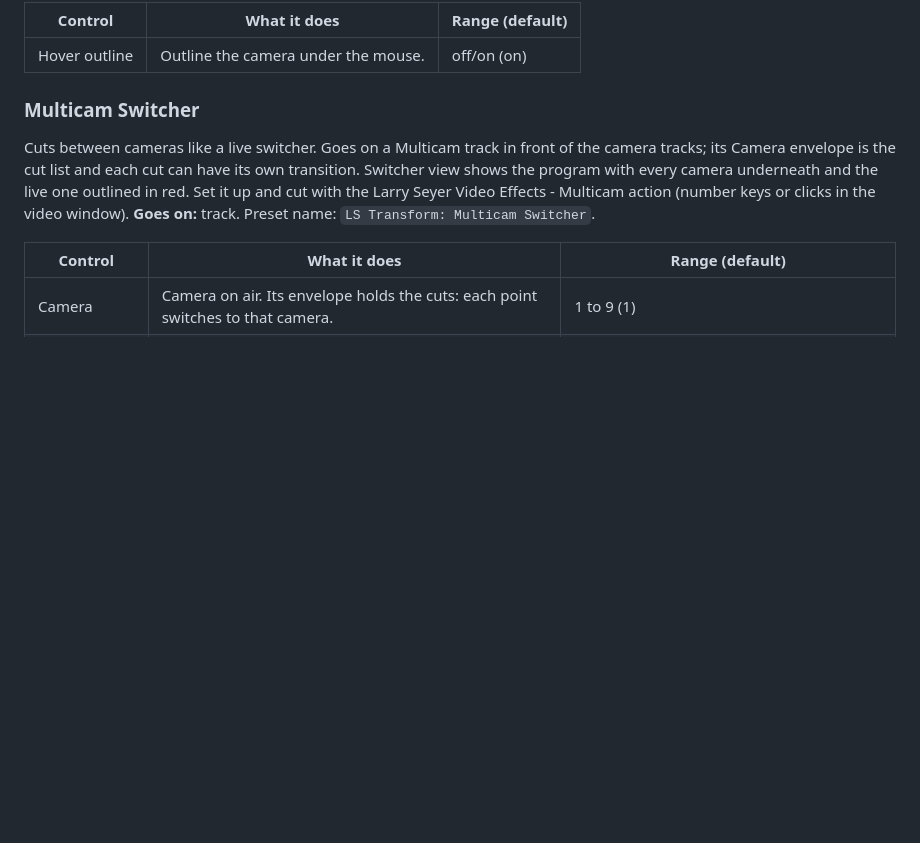
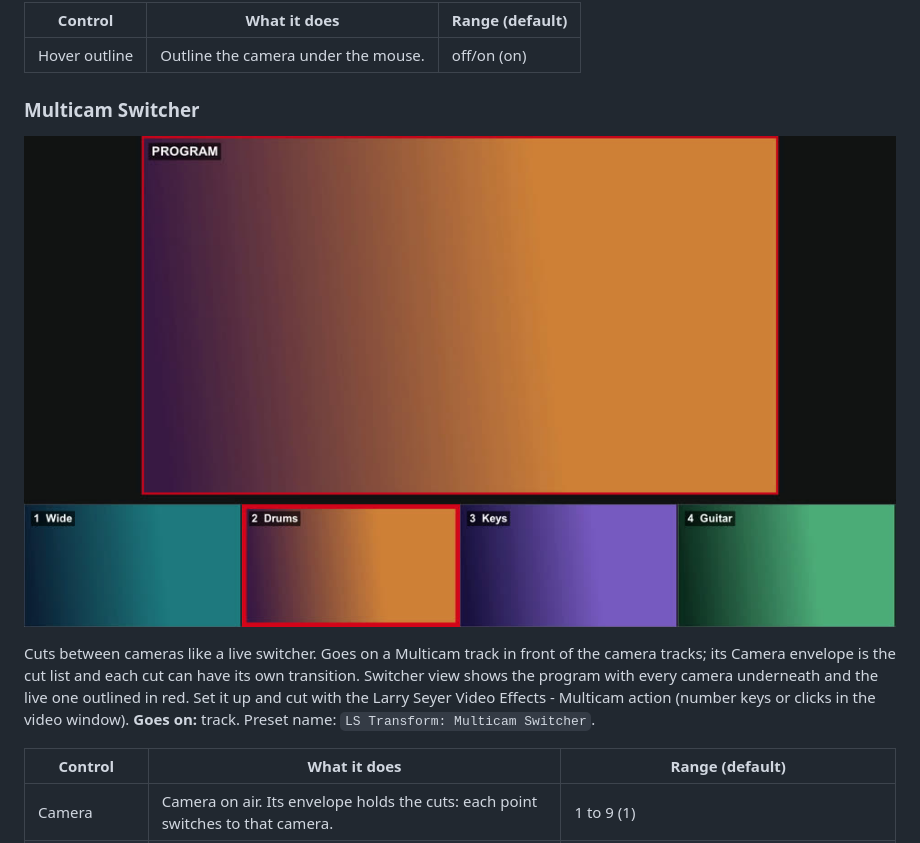
Before and after one commit to larryseyer/larry-seyer-video-effects, a Markdown page: Video/docs/MANUAL.md, the part around the change. GitHub-like rendering; pictures changed too: Video/docs/images/multicam_switcher.jpg (added); blank space fills up the shorter version.

```diff
--- a/Video/docs/MANUAL.md
+++ b/Video/docs/MANUAL.md
@@ -238,6 +238,8 @@ Lets you click a camera in the video window to cut to it while the Multicam Swit
 | Hover outline | Outline the camera under the mouse. | off/on (on) |
 
 ### Multicam Switcher
+
+![Multicam Switcher](images/multicam_switcher.jpg)
 
 Cuts between cameras like a live switcher. Goes on a Multicam track in front of the camera tracks; its Camera envelope is the cut list and each cut can have its own transition. Switcher view shows the program with every camera underneath and the live one outlined in red. Set it up and cut with the Larry Seyer Video Effects - Multicam action (number keys or clicks in the video window). **Goes on:** track. Preset name: `LS Transform: Multicam Switcher`.
 
```
Also changed, not shown: 1 other file.
